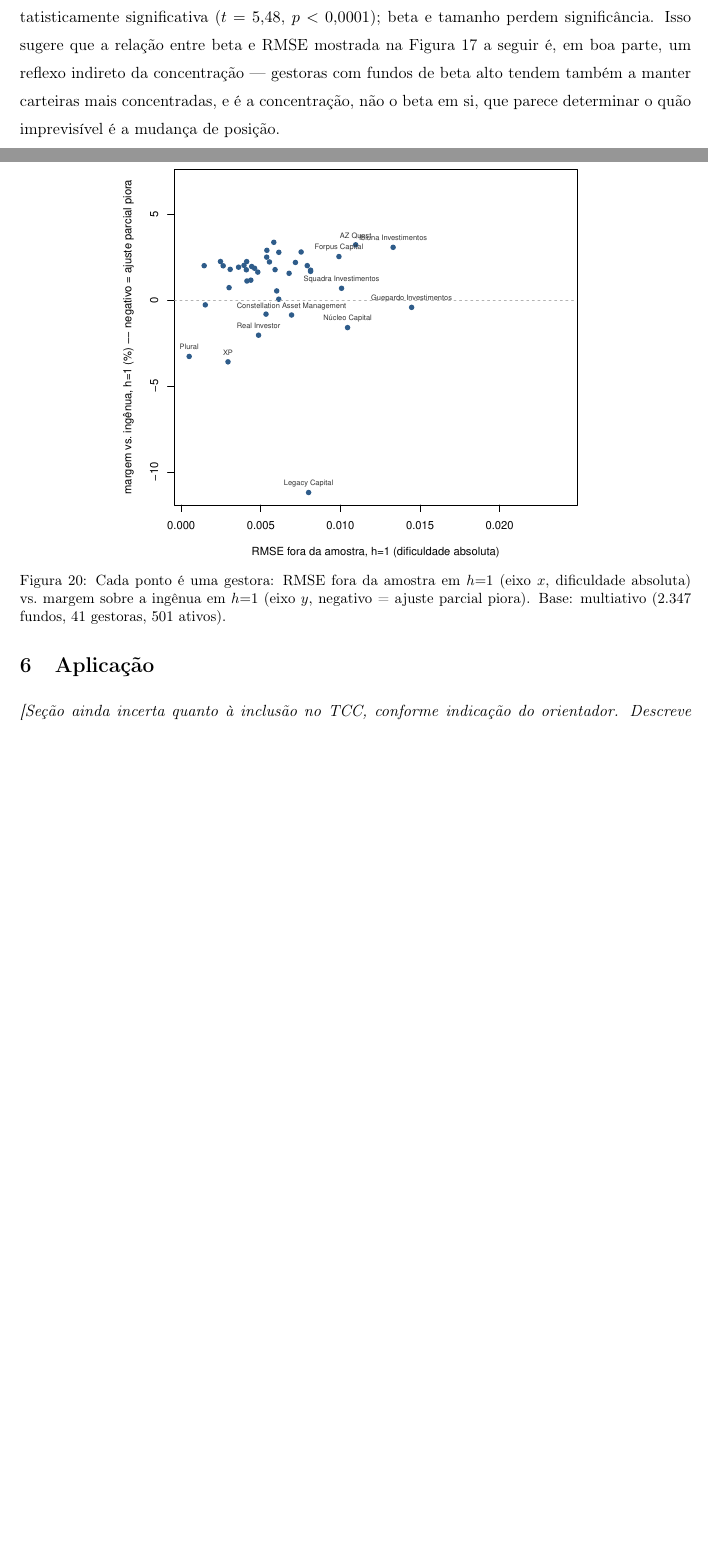
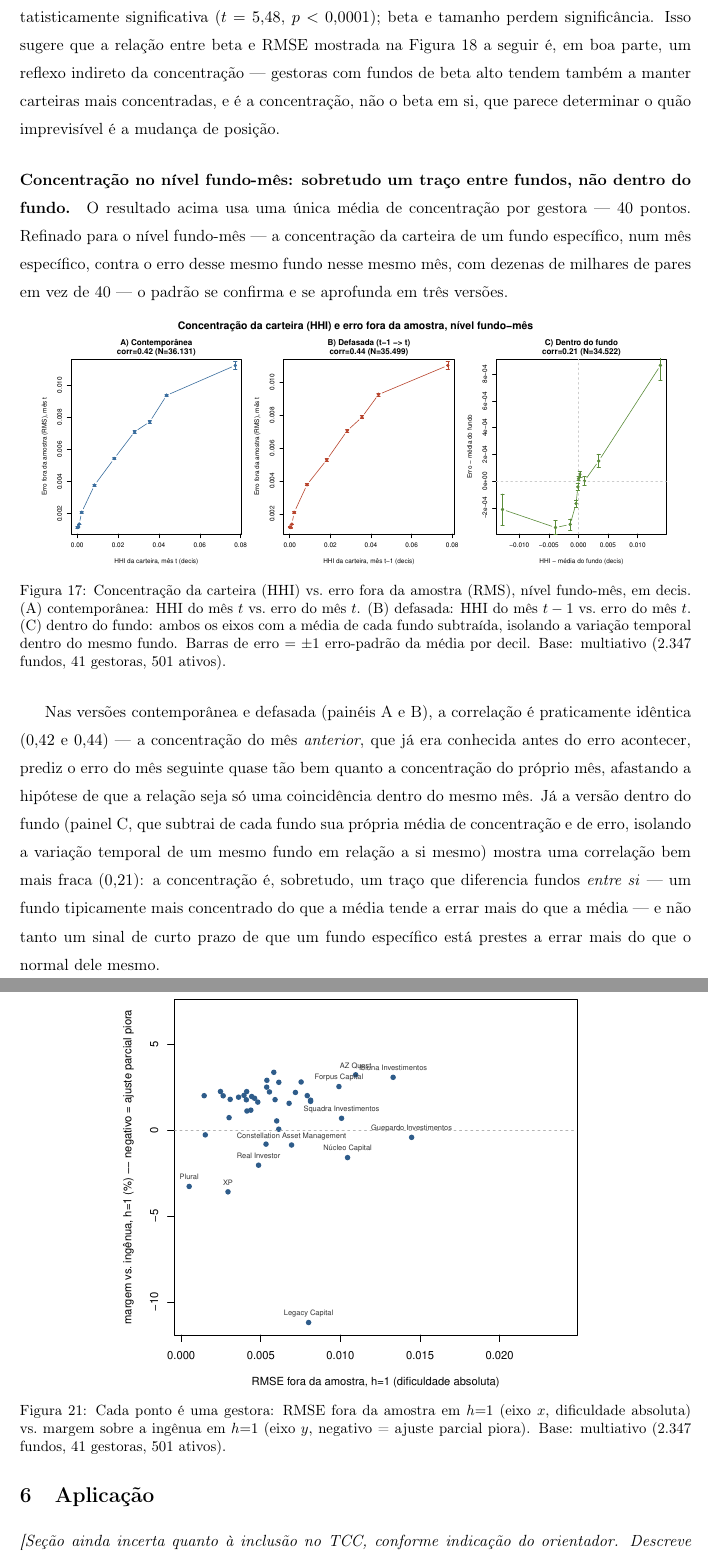
Before and after one commit to JoaoPauloZangrandi/forecasting-fund-weights-vale-itau, a LaTeX thesis (TCC_final.tex): two parts of pages 22 and 27 of 27 before the commit and two parts of pages 22 and 28 of 28 after it, joined at a grey line, cut so that both start at the same text, the shorter picture padded with empty space. Compiled offline with pdfLaTeX.

Commit message:
Formaliza concentracao no nivel fundo-mes na Secao 5.3
Refina o achado da Figura 16 (concentracao por gestora explica
variancia, 40 pontos) para o nivel fundo-mes (dezenas de milhares de
pares). Tres versoes: contemporanea e defasada (HHI do mes anterior)
dao correlacao quase identica (0,42 e 0,44), afastando coincidencia
dentro do mesmo mes; a versao dentro do fundo (demeaned) cai para 0,21,
mostrando que concentracao e sobretudo um traco que diferencia fundos
entre si, nao um sinal de curto prazo dentro do mesmo fundo.

```diff
--- a/TCC_final.tex
+++ b/TCC_final.tex
@@ -671,6 +671,33 @@ boa parte, um reflexo indireto da concentração --- gestoras com fundos de beta
 também a manter carteiras mais concentradas, e é a concentração, não o beta em si, que parece
 determinar o quão imprevisível é a mudança de posição.
 
+\paragraph{Concentração no nível fundo-mês: sobretudo um traço entre fundos, não dentro do
+fundo.} O resultado acima usa uma única média de concentração por gestora --- 40 pontos. Refinado
+para o nível fundo-mês --- a concentração da carteira de um fundo específico, num mês específico,
+contra o erro desse mesmo fundo nesse mesmo mês, com dezenas de milhares de pares em vez de 40 ---
+o padrão se confirma e se aprofunda em três versões.
+
+\begin{figure}[H]\centering
+\includegraphics[width=0.95\textwidth]{fig_concentracao_mes_a_mes.pdf}
+\caption{Concentração da carteira (HHI) vs.\ erro fora da amostra (RMS), nível fundo-mês, em
+decis. (A) contemporânea: HHI do mês $t$ vs.\ erro do mês $t$. (B) defasada: HHI do mês $t-1$
+vs.\ erro do mês $t$. (C) dentro do fundo: ambos os eixos com a média de cada fundo subtraída,
+isolando a variação temporal dentro do mesmo fundo. Barras de erro $=\pm 1$ erro-padrão da média
+por decil. Base: multiativo (2.347 fundos, 41 gestoras, 501 ativos).}
+\label{fig:concentracao-mes}
+\end{figure}
+
+Nas versões contemporânea e defasada (painéis A e B), a correlação é praticamente idêntica
+($0{,}42$ e $0{,}44$) --- a concentração do mês \emph{anterior}, que já era conhecida antes do
+erro acontecer, prediz o erro do mês seguinte quase tão bem quanto a concentração do próprio mês,
+afastando a hipótese de que a relação seja só uma coincidência dentro do mesmo mês. Já a versão
+dentro do fundo (painel C, que subtrai de cada fundo sua própria média de concentração e de erro,
+isolando a variação temporal de um mesmo fundo em relação a si mesmo) mostra uma correlação bem
+mais fraca ($0{,}21$): a concentração é, sobretudo, um traço que diferencia fundos \emph{entre
+si} --- um fundo tipicamente mais concentrado do que a média tende a errar mais do que a média
+--- e não tanto um sinal de curto prazo de que um fundo específico está prestes a errar mais do
+que o normal dele mesmo.
+
 \begin{figure}[H]\centering
 \includegraphics[width=0.68\textwidth]{fig_beta_vs_erro.pdf}
 \caption{Beta médio do fundo (Etapa 1) vs. RMSE fora da amostra ($h=1$), 1.946 fundos com pelo
```
Also changed, not shown: TCC_final.pdf, v2 OFICIAL/figuras/fig_concentracao_mes_a_mes.pdf (added), 1 other file.
